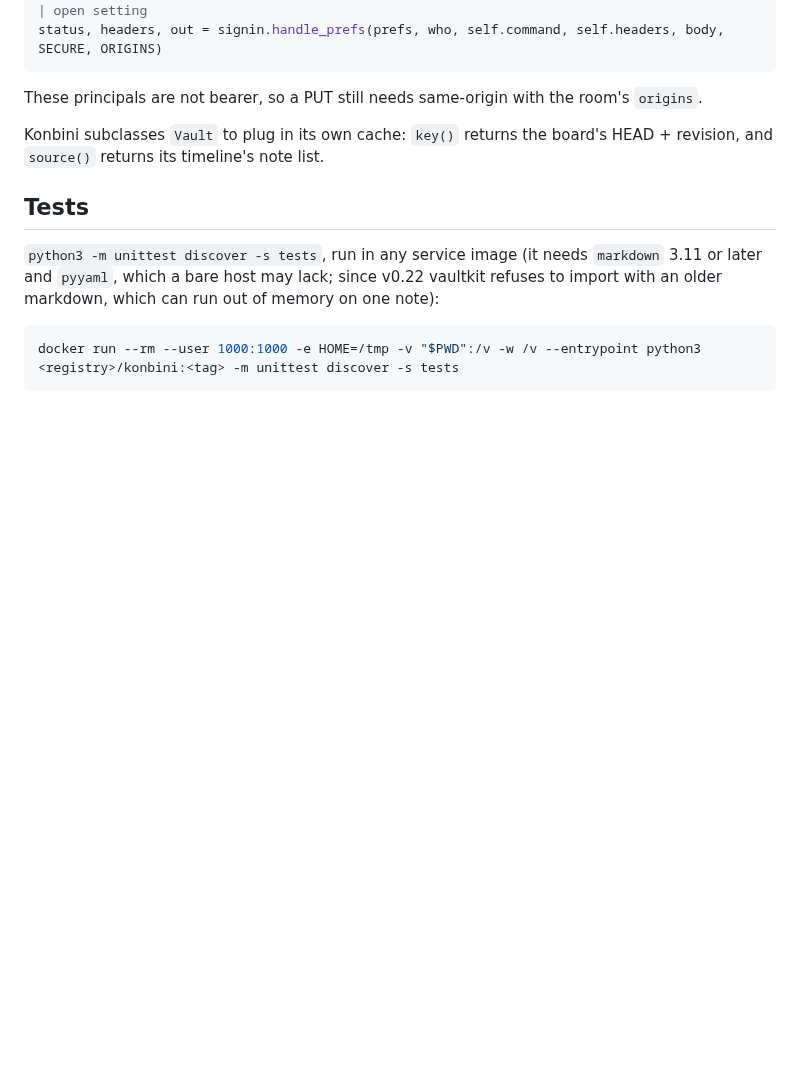
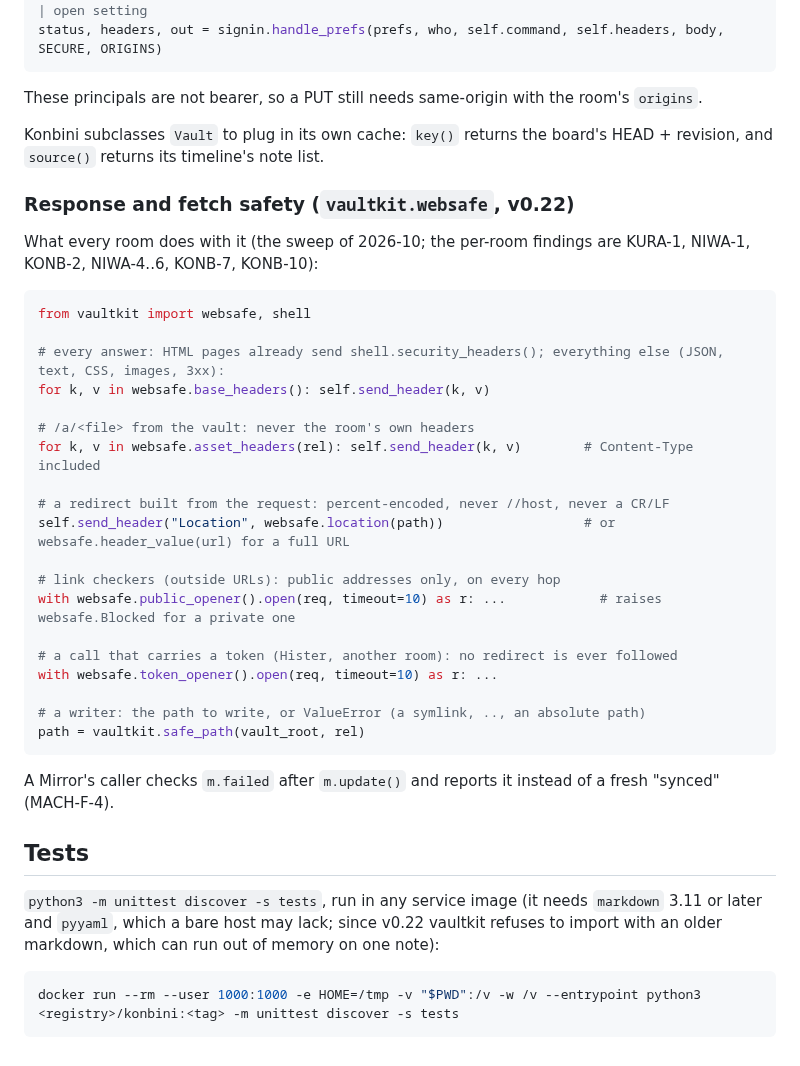
Before and after one commit to machiya-kobo/machiya, a Markdown page: docs/vaultkit.md, the part around one of its changes. Drawn GitHub-style; blank space fills up the shorter version.

Commit message:
machiya: docs/vaultkit.md: v0.22's symlink, frontmatter, git, markdown and websafe changes, and how a room adopts websafe
The module table follows vaultkit's untagged 0.22 changes (KURA-2, LEAD-4, MACH-F-4, KURA-9, the markdown floor, the
websafe module); a short section shows the exact calls a room makes.

Co-Authored-By: Claude Opus 5.5 <noreply@anthropic.com>

````diff
--- a/docs/vaultkit.md
+++ b/docs/vaultkit.md
@@ -209,6 +210,34 @@ These principals are not bearer, so a PUT still needs same-origin with the room'
 
 Konbini subclasses `Vault` to plug in its own cache: `key()` returns the board's HEAD + revision, and `source()` returns its timeline's note list.
 
+### Response and fetch safety (`vaultkit.websafe`, v0.22)
+
+What every room does with it (the sweep of 2026-10; the per-room findings are KURA-1, NIWA-1, KONB-2, NIWA-4..6, KONB-7, KONB-10):
+
+```python
+from vaultkit import websafe, shell
+
+# every answer: HTML pages already send shell.security_headers(); everything else (JSON, text, CSS, images, 3xx):
+for k, v in websafe.base_headers(): self.send_header(k, v)
+
+# /a/<file> from the vault: never the room's own headers
+for k, v in websafe.asset_headers(rel): self.send_header(k, v)        # Content-Type included
+
+# a redirect built from the request: percent-encoded, never //host, never a CR/LF
+self.send_header("Location", websafe.location(path))                  # or websafe.header_value(url) for a full URL
+
+# link checkers (outside URLs): public addresses only, on every hop
+with websafe.public_opener().open(req, timeout=10) as r: ...            # raises websafe.Blocked for a private one
+
+# a call that carries a token (Hister, another room): no redirect is ever followed
+with websafe.token_opener().open(req, timeout=10) as r: ...
+
+# a writer: the path to write, or ValueError (a symlink, .., an absolute path)
+path = vaultkit.safe_path(vault_root, rel)
+```
+
+A Mirror's caller checks `m.failed` after `m.update()` and reports it instead of a fresh "synced" (MACH-F-4).
+
 ## Tests
 
 `python3 -m unittest discover -s tests`, run in any service image (it needs `markdown` 3.11 or later and `pyyaml`, which a bare host may lack; since v0.22 vaultkit refuses to import with an older markdown, which can run out of memory on one note):
````
Also changed, not shown: other parts of docs/vaultkit.md (+6 -5 lines).
